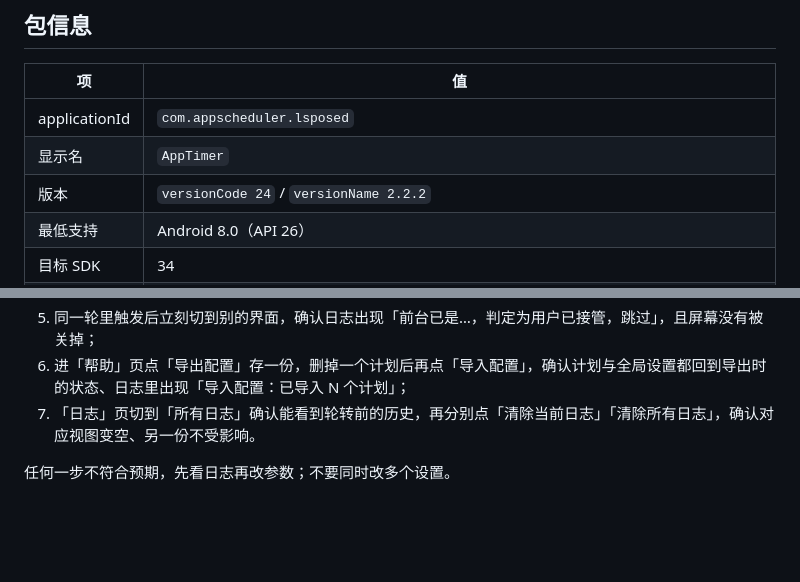
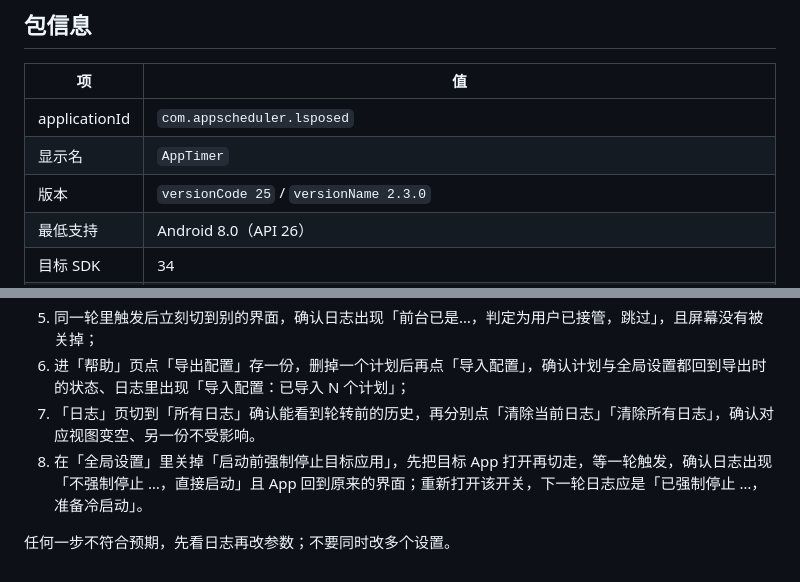
Before and after one commit to alearners/magisk-app-scheduler, a Markdown page: lsposed/README.md, 2 parts joined by grey strips. GitHub-like rendering; blank space fills up the shorter version.

```diff
--- a/lsposed/README.md
+++ b/lsposed/README.md
@@ -77,7 +79,7 @@ JSON 结构（`schema=1`）：
 | --- | --- |
 | applicationId | `com.appscheduler.lsposed` |
 | 显示名 | `AppTimer` |
-| 版本 | `versionCode 24` / `versionName 2.2.2` |
+| 版本 | `versionCode 25` / `versionName 2.3.0` |
 | 最低支持 | Android 8.0（API 26） |
 | 目标 SDK | 34 |
 | 签名 | 仓库固定密钥（`CN=App Scheduler, O=alearners, C=CN`），证书 SHA-256 `10948BFB9…000B2E5` |
@@ -128,5 +130,6 @@ cd lsposed
 5. 同一轮里触发后立刻切到别的界面，确认日志出现「前台已是…，判定为用户已接管，跳过」，且屏幕没有被关掉；
 6. 进「帮助」页点「导出配置」存一份，删掉一个计划后再点「导入配置」，确认计划与全局设置都回到导出时的状态、日志里出现「导入配置：已导入 N 个计划」；
 7. 「日志」页切到「所有日志」确认能看到轮转前的历史，再分别点「清除当前日志」「清除所有日志」，确认对应视图变空、另一份不受影响。
+8. 在「全局设置」里关掉「启动前强制停止目标应用」，先把目标 App 打开再切走，等一轮触发，确认日志出现「不强制停止 …，直接启动」且 App 回到原来的界面；重新打开该开关，下一轮日志应是「已强制停止 …，准备冷启动」。
 
 任何一步不符合预期，先看日志再改参数；不要同时改多个设置。
```
Also changed, not shown: other parts of lsposed/README.md (+5 -3 lines), docs/screenshots/09-about.png, docs/screenshots/10-config-doc.png, 8 other files.
